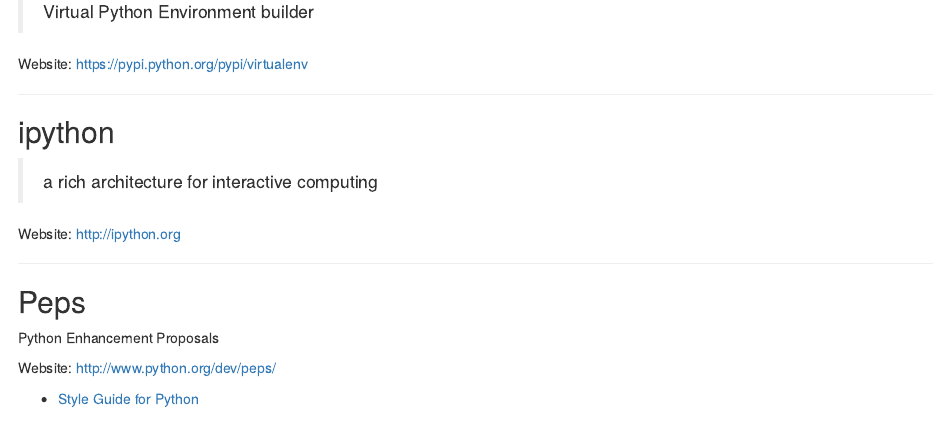
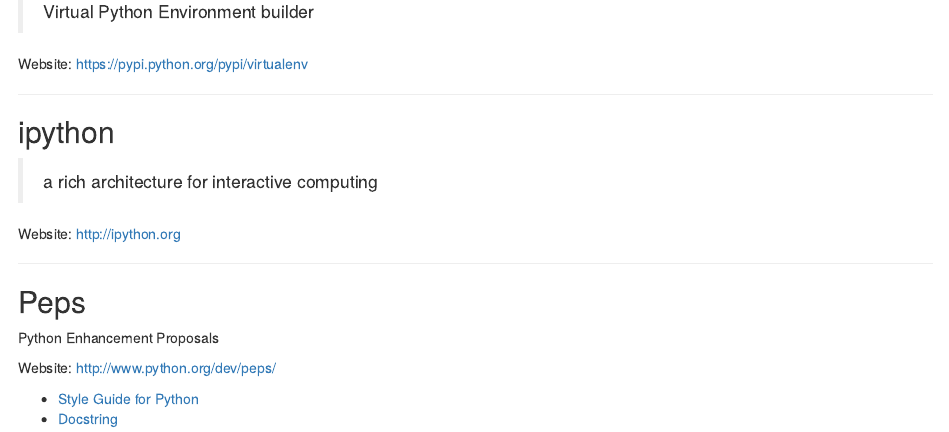
Before and after one commit to lusy/monty, an R Markdown document (index.Rmd): the page in a window 1100 px wide, from 14630 px down. Rendered offline with R 4.5, knitr and Pandoc, with nearby package versions.

Commit message:
add docstring pep

```diff
--- a/index.Rmd
+++ b/index.Rmd
@@ -850,3 +850,4 @@
 Website: [http://www.python.org/dev/peps/](http://www.python.org/dev/peps/)
 
 * [Style Guide for Python](http://www.python.org/dev/peps/pep-0008/)
+* [Docstring](http://www.python.org/dev/peps/pep-0257/)
```
